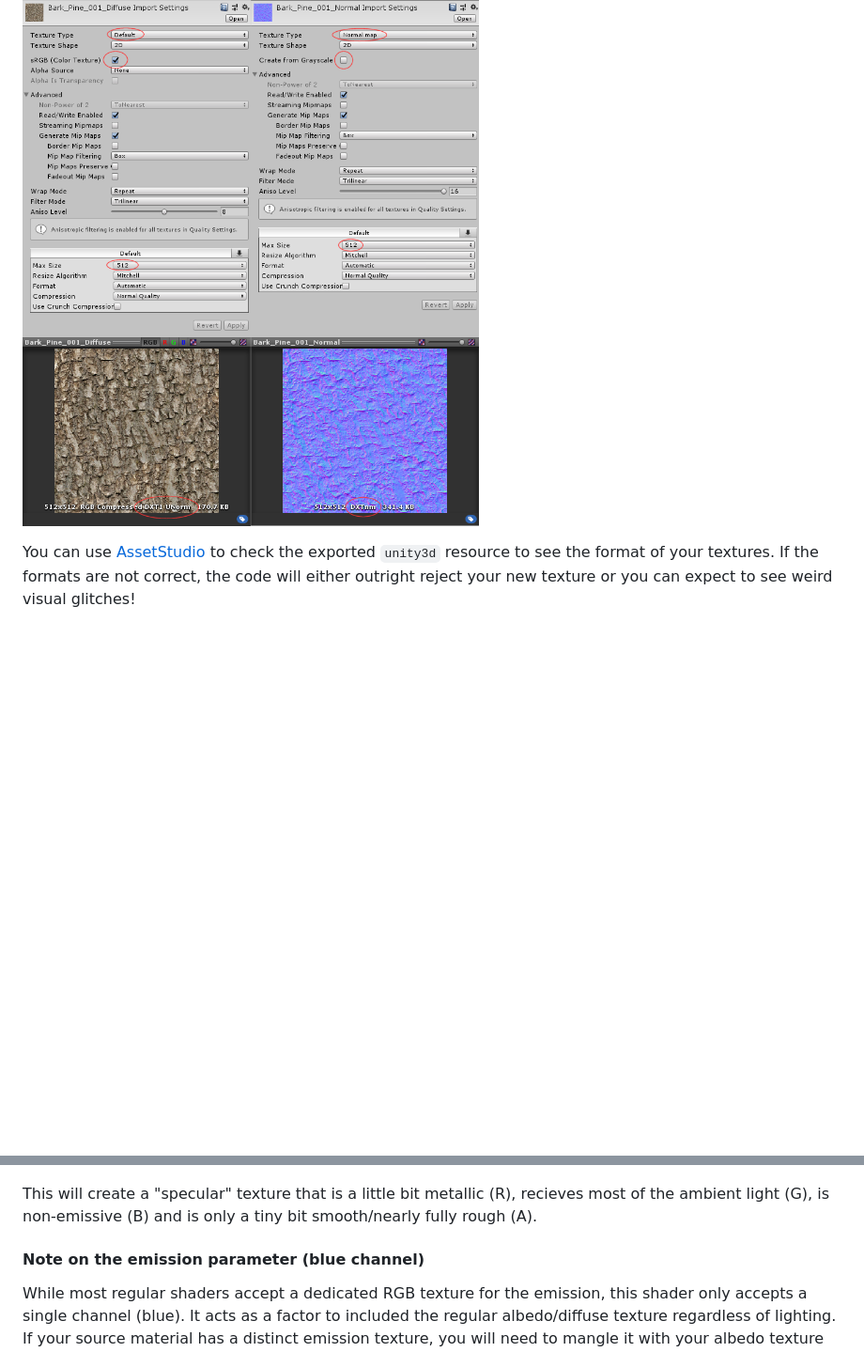
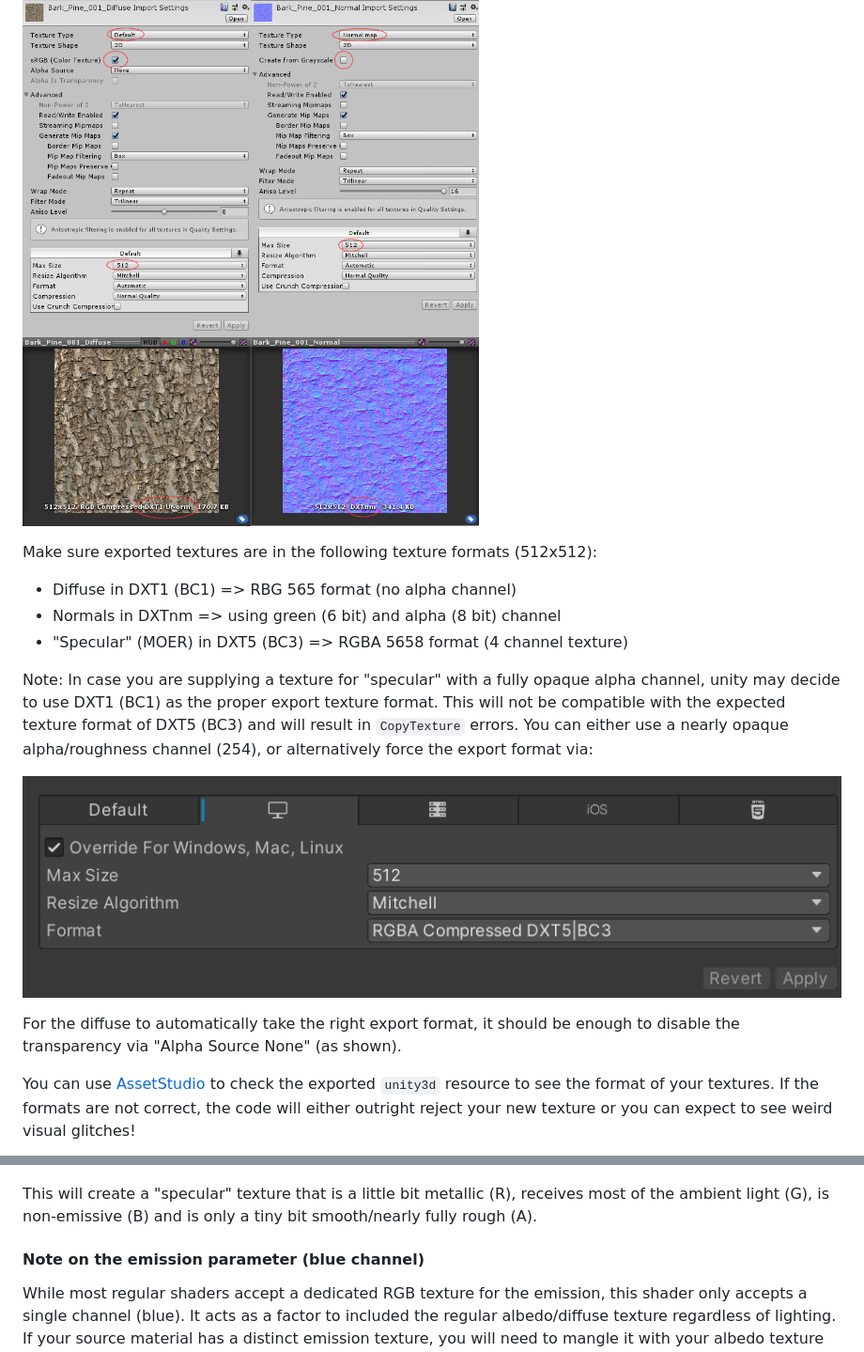
Before and after one commit to OCB7D2D/OcbCustomTextures, a Markdown page: README.md, 2 parts joined by grey strips. Shown at 94% size. Drawn GitHub-style; pictures changed too: Screens/unity-export-overrule-specular.png (added); blank space fills up the shorter version.

Commit message:
Update readme to mention "specular" (MOER) export format edge-case

```diff
--- a/README.md
+++ b/README.md
@@ -17,6 +17,24 @@ of the same dimension (512x512), type and the same mipmap levels.
 You achieve this with correct texture settings in unity.
 
 ![Unity texture settings](Screens/unity-paint-texture-settings.png)
+
+Make sure exported textures are in the following texture formats (512x512):
+
+- Diffuse in DXT1 (BC1) => RBG 565 format (no alpha channel)
+- Normals in DXTnm => using green (6 bit) and alpha (8 bit) channel
+- "Specular" (MOER) in DXT5 (BC3) => RGBA 5658 format (4 channel texture)
+
+Note: In case you are supplying a texture for "specular" with a fully
+opaque alpha channel, unity may decide to use DXT1 (BC1) as the proper
+export texture format. This will not be compatible with the expected
+texture format of DXT5 (BC3) and will result in `CopyTexture` errors.
+You can either use a nearly opaque alpha/roughness channel (254), or
+alternatively force the export format via:
+
+![Overrule specular export settings](Screens/unity-export-overrule-specular.png)
+
+For the diffuse to automatically take the right export format, it should
+be enough to disable the transparency via "Alpha Source None" (as shown).
 
 You can use [AssetStudio][3] to check the exported `unity3d`
 resource to see the format of your textures. If the formats
@@ -121,7 +139,7 @@ https://github.com/OCB7D2D/UnityTextureChannelPacker
 ![Texture Channel Packer options](Screens/unity-channel-packer-01.png)
 
 This will create a "specular" texture that is a little bit metallic (R),
-recieves most of the ambient light (G), is non-emissive (B) and is only
+receives most of the ambient light (G), is non-emissive (B) and is only
 a tiny bit smooth/nearly fully rough (A).
 
 #### Note on the emission parameter (blue channel)
```
